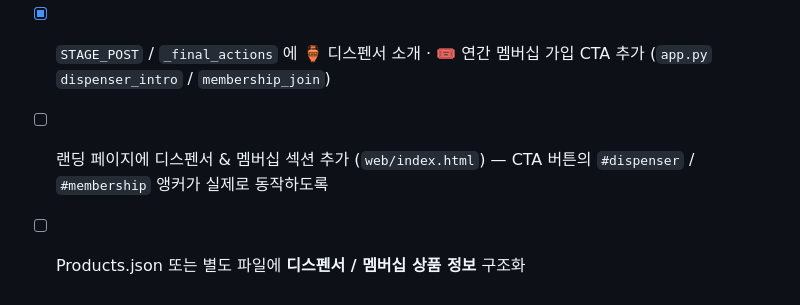
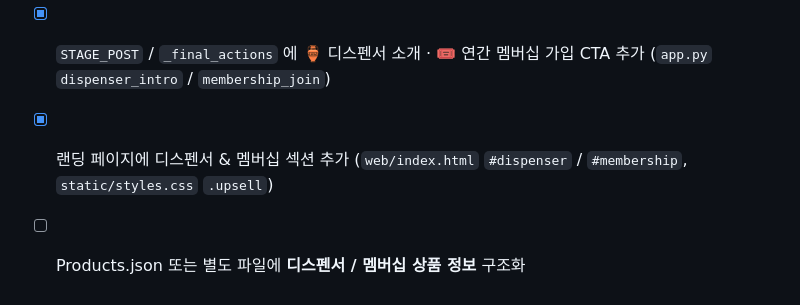
Before and after one commit to yooongZa/aibot-demo, a Markdown page: PROJECT_BRIEF.md, the part around the change. Rendered like a GitHub page.

Commit message:
Mark landing dispenser/membership sections done in project brief

```diff
--- a/PROJECT_BRIEF.md
+++ b/PROJECT_BRIEF.md
@@ -77,5 +77,5 @@
 
 - [x] `STAGE_INIT` 프롬프트에 "현재 복용 중인 영양제가 있으신가요?" 옵션 질문 추가 (`prompts.py` WELCOME / STAGE_INIT + `app.py` QUICK_START "복약 점검" 시드)
 - [x] `STAGE_POST` / `_final_actions` 에 🏺 디스펜서 소개 · 🎟 연간 멤버십 가입 CTA 추가 (`app.py` `dispenser_intro` / `membership_join`)
-- [ ] 랜딩 페이지에 디스펜서 & 멤버십 섹션 추가 (`web/index.html`) — CTA 버튼의 `#dispenser` / `#membership` 앵커가 실제로 동작하도록
+- [x] 랜딩 페이지에 디스펜서 & 멤버십 섹션 추가 (`web/index.html` `#dispenser` / `#membership`, `static/styles.css` `.upsell`)
 - [ ] Products.json 또는 별도 파일에 **디스펜서 / 멤버십 상품 정보** 구조화
```
